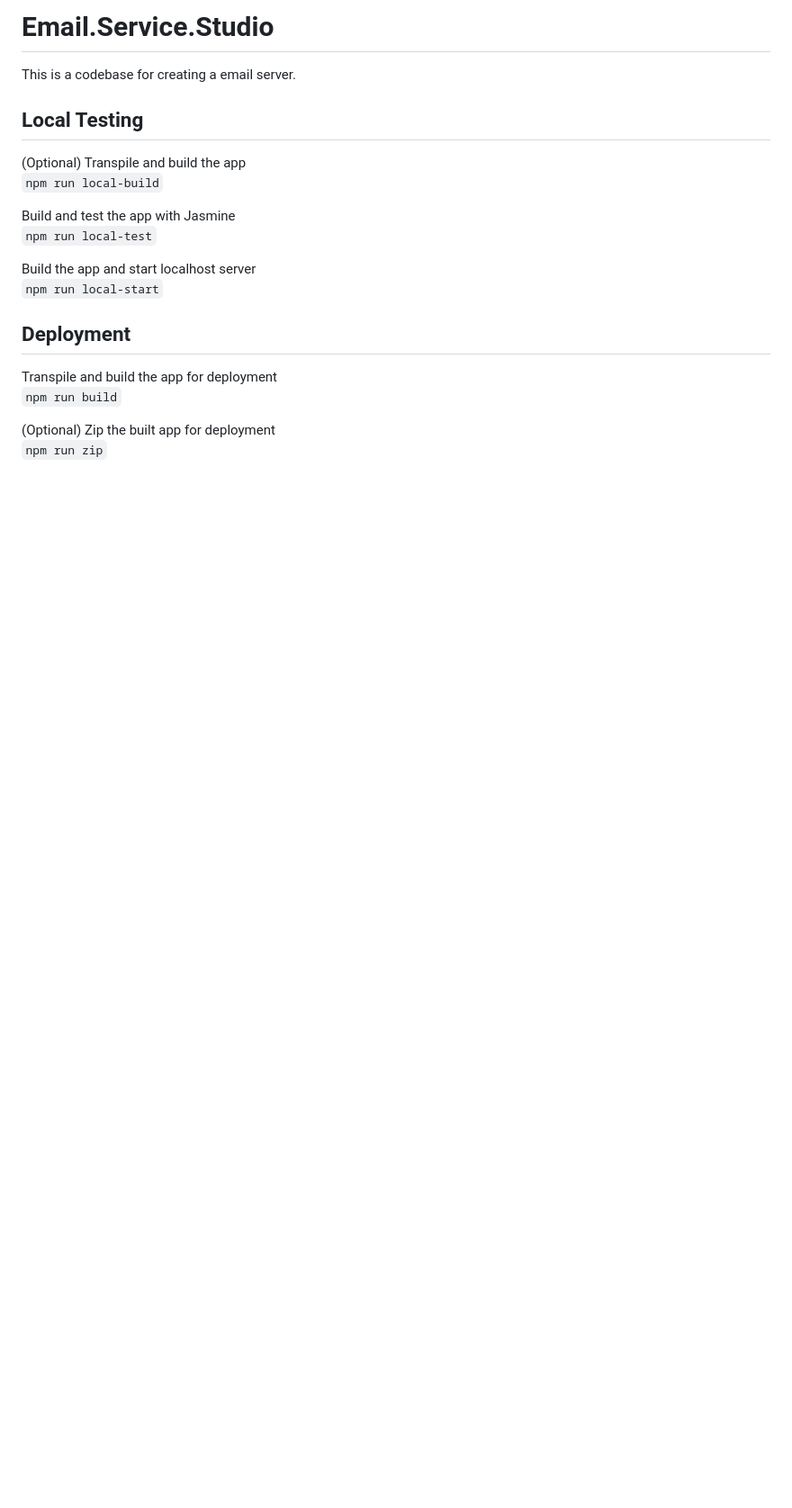
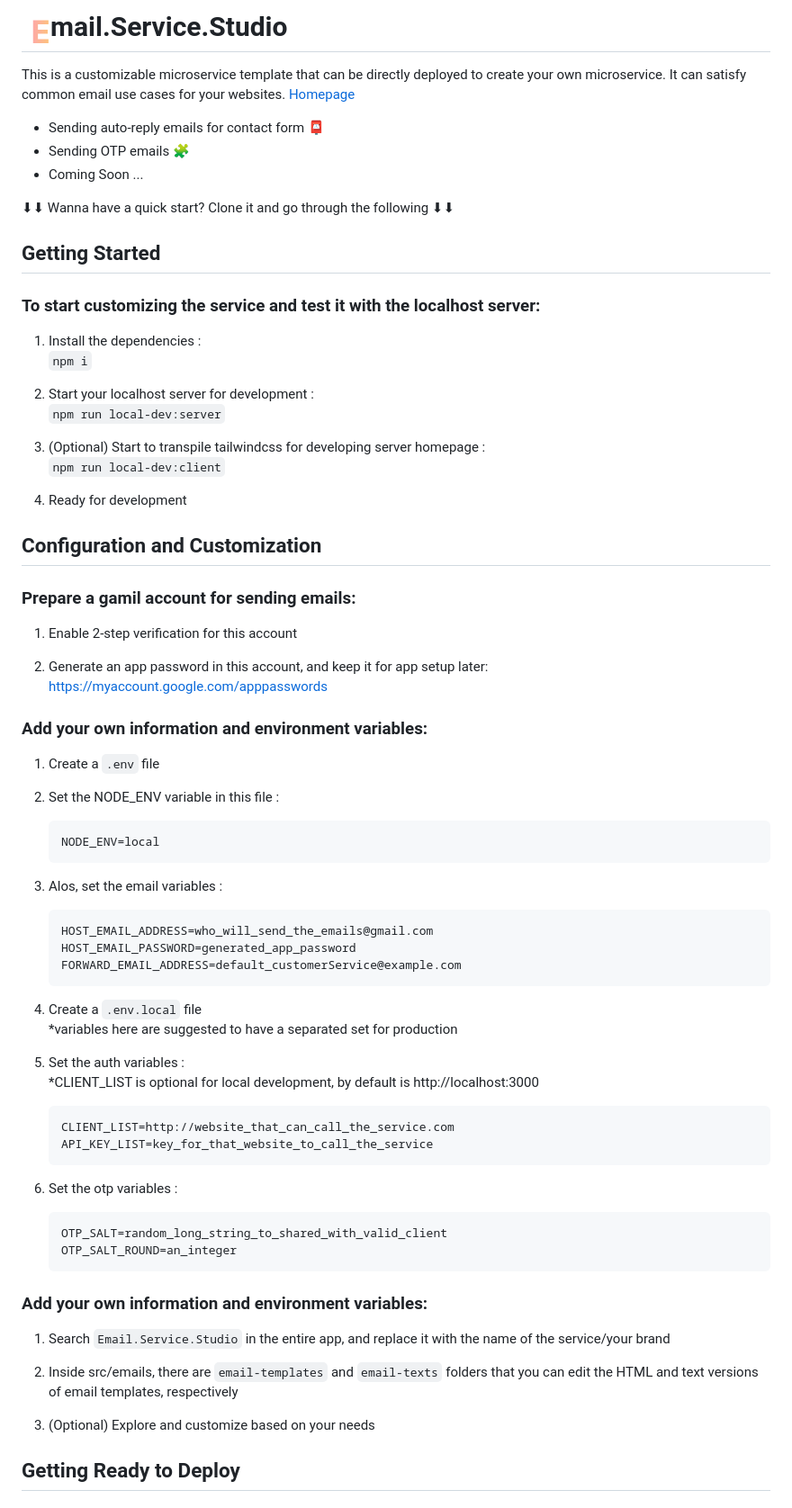
Before and after one commit to Tsangszesze/email-service-studio, a Markdown page: README.md, the part around the change printed below. Shown: that part at 90% size. GitHub-like rendering; pictures changed too: favicon.png (added); blank space fills up the shorter version.

Commit message:
docs: readme for config and deploy instruction

````diff
--- a/README.md
+++ b/README.md
@@ -1,19 +1,76 @@
-# Email.Service.Studio
-This is a codebase for creating a email server.
+# ![](./favicon.png)mail.Service.Studio
 
-## Local Testing
-(Optional) Transpile and build the app\
-```npm run local-build```
+This is a customizable microservice template that can be directly deployed to create your own microservice. It can satisfy common email use cases for your websites.
+<a href="https://tsangszesze.github.io/email-service-studio/" style="color:#f0ccb0; font-weight: 500;">Homepage</a>
 
-Build and test the app with Jasmine\
-```npm run local-test```
 
-Build the app and start localhost server\
-```npm run local-start```
+- Sending auto-reply emails for contact form 📮
+- Sending OTP emails 🧩
+- Coming Soon ...
 
-## Deployment
-Transpile and build the app for deployment\
-```npm run build```
+⬇︎⬇︎ Wanna have a quick start? Clone it and go through the following ⬇︎⬇︎
 
-(Optional) Zip the built app for deployment\
-```npm run zip```
+## Getting Started
+
+### To start customizing the service and test it with the localhost server:
+
+1. Install the dependencies : \
+   `npm i`
+
+2. Start your localhost server for development : \
+   `npm run local-dev:server`
+
+3. (Optional) Start to transpile tailwindcss for developing server homepage : \
+   `npm run local-dev:client`
+
+4. Ready for development
+
+## Configuration and Customization
+
+### Prepare a gamil account for sending emails:
+
+1. Enable 2-step verification for this account
+
+2. Generate an app password in this account, and keep it for app setup later: https://myaccount.google.com/apppasswords
+
+### Add your own information and environment variables:
+
+1. Create a `.env` file
+
+2. Set the NODE_ENV variable in this file :
+
+   ```
+   NODE_ENV=local
+   ```
+
+3. Alos, set the email variables :
+   ```
+   HOST_EMAIL_ADDRESS=who_will_send_the_emails@gmail.com
+   HOST_EMAIL_PASSWORD=generated_app_password
+   FORWARD_EMAIL_ADDRESS=default_customerService@example.com
+   ```
+4. Create a `.env.local` file\
+   \*variables here are suggested to have a separated set for production
+
+5. Set the auth variables :\
+   *CLIENT_LIST is optional for local development, by default is http://localhost:3000
+
+   ```
+   CLIENT_LIST=http://website_that_can_call_the_service.com
+   API_KEY_LIST=key_for_that_website_to_call_the_service
+   ```
+
+6. Set the otp variables :
+   ```
+   OTP_SALT=random_long_string_to_shared_with_valid_client
+   OTP_SALT_ROUND=an_integer
+   ```
+### Add your own information and environment variables:
+1. Search `Email.Service.Studio` in the entire app, and replace it with the name of the service/your brand
+
+2. Inside src/emails, there are `email-templates` and `email-texts` folders that you can edit the HTML and text versions of email templates, respectively
+
+3. (Optional) Explore and customize based on your needs
+
+## Getting Ready to Deploy
+
````
Also changed, not shown: other parts of README.md (+21 -0 lines).
